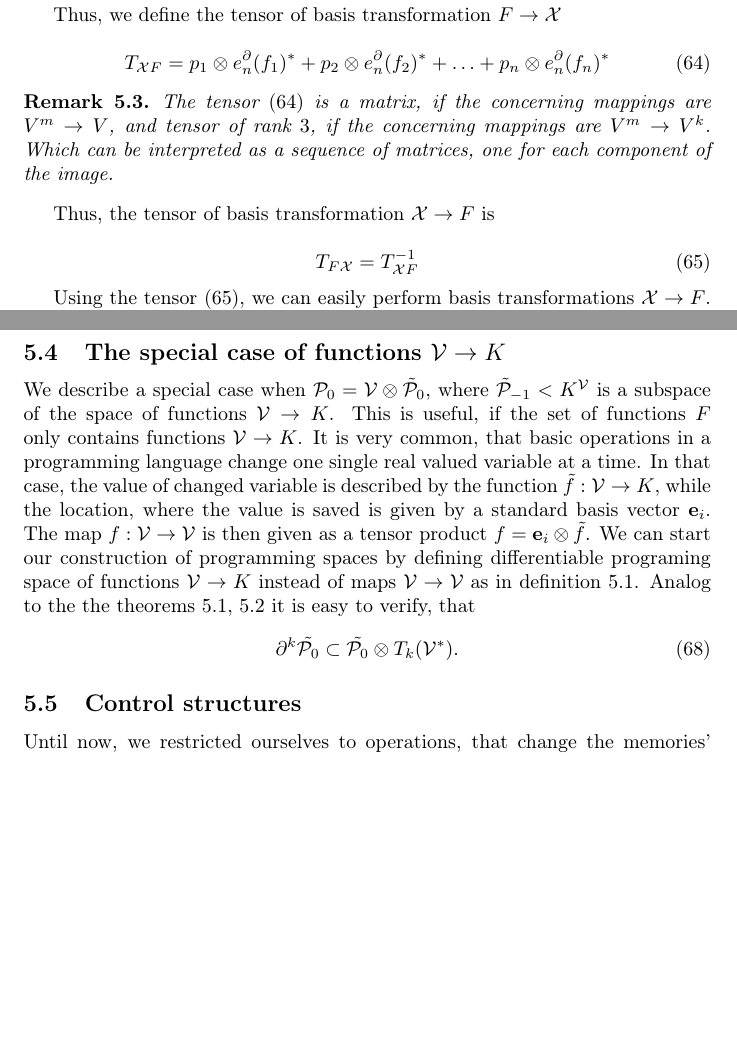
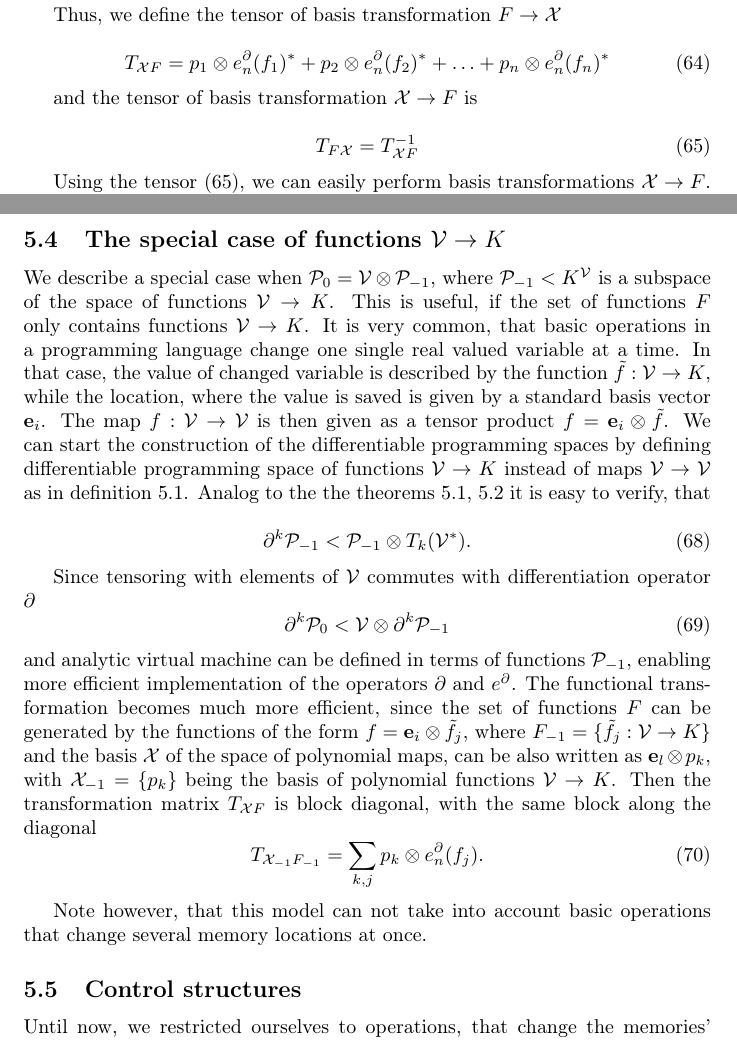
Before and after one commit to ZigaSajovic/dCpp, a LaTeX paper (Operational calculus and algebra of Algorithms.tex): two parts of pages 17 and 18 of 28, joined at a grey line, cut so that both start at the same text, the shorter picture padded with empty space. Compiled offline with pdfLaTeX.

Commit message:
Special case of functions

```diff
--- a/Operational calculus and algebra of Algorithms.tex
+++ b/Operational calculus and algebra of Algorithms.tex
@@ -833,11 +840,7 @@ for each $n\ge 1$, where $e^\D_n$ is the projection of the operator $e^\D$ onto
   p_1\otimes e_n^\D(f_1)^* + p_2\otimes e_n^\D(f_2)^* + \ldots + p_n\otimes e_n^\D(f_n)^*
   \end{equation}
 
-  \begin{opomba}
-  The tensor $\eqref{eq:matTransF}$ is a matrix, if the concerning mappings are $V^m\to V$, and tensor of rank $3$, if the concerning mappings are $V^m\to V^k$. Which can be interpreted as a sequence of matrices, one for each component of the image.
-  \end{opomba}
-
-  Thus, the tensor of basis transformation $\X\to F$ is
+  and the tensor of basis transformation $\X\to F$ is
 
   \begin{equation}\label{eq:matTrans}
   T_{F\X}=T_{\X F}^{-1}
@@ -859,23 +862,44 @@ for each $n\ge 1$, where $e^\D_n$ is the projection of the operator $e^\D$ onto
 
   It makes sense to, before computing the tensor $\eqref{eq:matTrans}$, to expand the set $F$, by mutual (nested) compositions, and gain mappings, that can not be expressed as linear combinations (but are still optimized for hardware $H$), and so increasing the power of the method.
 \subsection{The special case of functions $\VV\to K$}
-We describe a special case when $\dP_0=\VV\otimes\tilde{\dP}_0$, where
-$\tilde{\dP}_{-1}<K^\VV$ is a subspace of the space of functions $\VV\to K$. This is
+We describe a special case when $\dP_0=\VV\otimes\dP_{-1}$, where
+$\dP_{-1}<K^\VV$ is a subspace of the space of functions $\VV\to K$. This is
 useful, if the set of functions $F$ only contains functions $\VV\to K$. It is
 very common, that basic operations in a programming language change one single
 real valued variable at a time. In that case, the value of changed variable is
 described by the function $\tilde{f}:\VV\to K$, while the location, where the
 value is saved is given by a standard basis vector $\e_i$. The map $f:\VV\to \VV$
-is then given as a tensor product $f=\e_i\otimes \tilde{f}$. We can start our
-construction of programming spaces by defining differentiable programing space
-of functions $\VV\to K$ instead of maps $\VV\to \VV$ as in definition
-\ref{def:dP}. Analog to the  the theorems \ref{izr:P}, \ref{izr:P_n} it is easy
-to verify, that
+is then given as a tensor product $f=\e_i\otimes \tilde{f}$. We can start the
+construction of the differentiable programming spaces by defining differentiable
+programming space of functions $\VV\to K$ instead of maps $\VV\to \VV$ as in
+definition \ref{def:dP}.  Analog to the the theorems \ref{izr:P}, \ref{izr:P_n}
+it is easy to verify, that
+
 \begin{equation}
   \label{eq:tilda_dP}
-  \D^k\tilde{\dP_0}\subset\tilde{\dP_0}\otimes T_k(\VV^*).
+  \D^k\dP_{-1} < \dP_{-1}\otimes T_k(\VV^*).
 \end{equation}
 
+Since tensoring with elements of $\VV$ commutes with differentiation operator $\D$
+\begin{equation}
+  \label{eq:dP0_dP-1}
+  \D^k\dP_0 < \VV\otimes \D^k\dP_{-1}
+\end{equation}
+and analytic virtual machine can be defined in terms of functions $\dP_{-1}$,
+enabling more efficient implementation of the operators $\D$ and $e^\D$. The
+functional transformation becomes much more efficient, since the set of
+functions $F$ can be generated by the functions of the form  $f=\e_i\otimes
+\tilde{f_j}$, where $F_{-1}=\{\tilde{f}_j:\VV\to K \}$ and the basis $\X$ of the space of polynomial
+maps, can be also written as $\e_l\otimes p_k$, with $\X_{-1}=\{p_k\}$ being the basis
+of polynomial functions $\VV\to K$. Then  the transformation matrix $T_{\X F}$
+is block diagonal, with the same block along the diagonal
+\begin{equation}
+  \label{eq:block}
+  T_{\X_{-1}F_{-1}} = \sum\limits_{k,j} p_k\otimes e^{\D}_n(f_j).
+\end{equation}
+
+Note however, that this model can not take into account basic operations that
+change several memory locations at once.
  \subsection{Control structures}\label{sec:control}
 
  Until now, we restricted ourselves to operations, that change the memories' content. Along side assignment statements, we know control statements (ex. statements \texttt{if},
```
Also changed, not shown: Operational calculus and algebra of Algorithms.tex (17 more changed lines).
